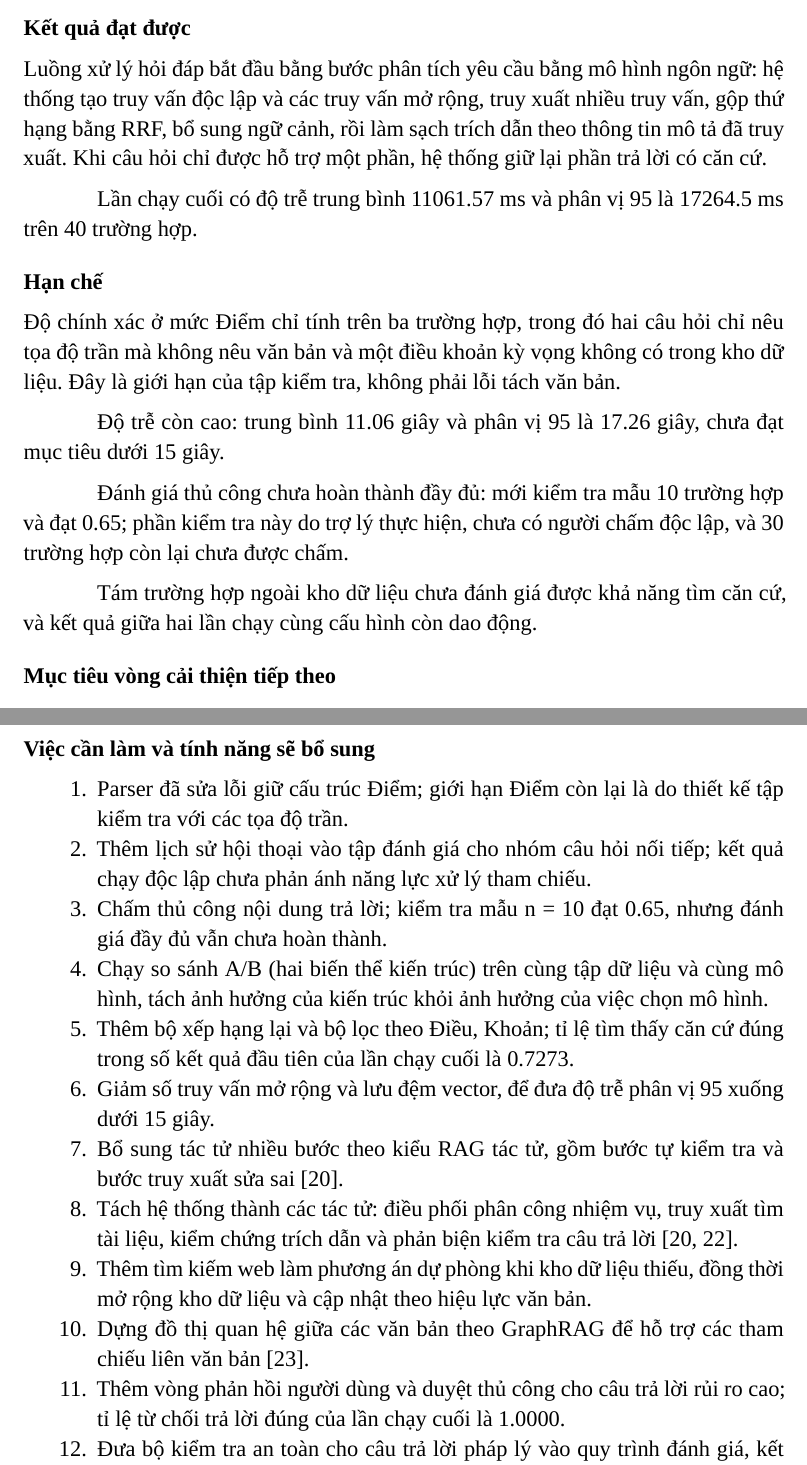
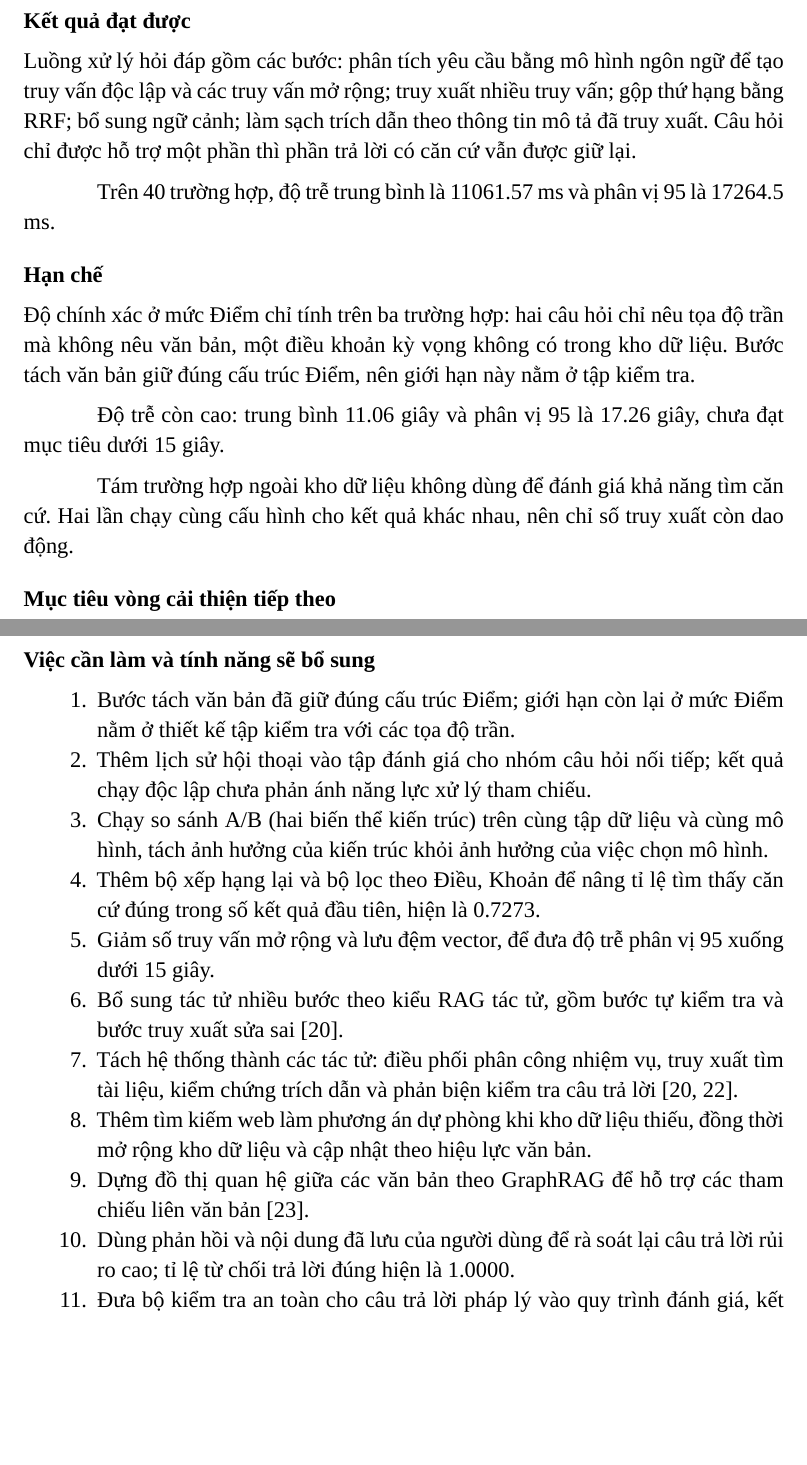
Before and after one commit to PhucTruong-ctrl/vn-traffic-law-RAG, a LaTeX thesis (docs/main.tex): two parts of pages 98 and 99 of 101, joined at a grey line, cut so that both start at the same text, the shorter picture padded with empty space. Compiled offline with XeLaTeX; a missing font is replaced by an installed copy or a similar font.

Commit message:
docs: gỡ nội dung chấm thủ công và làm lại câu chữ phần số liệu đánh giá
- bỏ chấm thủ công khỏi TÓM TẮT, ABSTRACT, Ch1, Ch2, Ch4 và README

- bỏ dòng chỉ số chấm thủ công trong bảng và mục việc cần làm

- vẽ lại ch2_evaluation (bỏ ô Đánh giá thủ công) và ch4_evaluation_report

- nêu tên chỉ số khi so với đường cơ sở, chốt lại các câu ở mục Đánh giá và Hạn chế

- sửa tràn lề hai bảng và dòng bị giãn do tên mô hình dài

```diff
--- a/docs/main.tex
+++ b/docs/main.tex
@@ -2402,8 +2399,6 @@ Trong lần chạy cuối, bộ phân tích yêu cầu và bộ sinh câu trả
     \hline
     Tỉ lệ từ chối trả lời đúng & 1.0000 \\
     \hline
-    Nội dung trả lời chấm thủ công & 0.65 trên mẫu n = 10, do trợ lý thực hiện, chưa có người chấm độc lập \\
-    \hline
   \end{tabularx}
 \end{table}
 
@@ -2434,20 +2429,18 @@ So với các số liệu cũ trong bảng, lần chạy cuối tăng lần lư
 \phantomsection
 \addcontentsline{toc}{section}{Kết quả đạt được}
 
-Luồng xử lý hỏi đáp bắt đầu bằng bước phân tích yêu cầu bằng mô hình ngôn ngữ: hệ thống tạo truy vấn độc lập và các truy vấn mở rộng, truy xuất nhiều truy vấn, gộp thứ hạng bằng RRF, bổ sung ngữ cảnh, rồi làm sạch trích dẫn theo thông tin mô tả đã truy xuất. Khi câu hỏi chỉ được hỗ trợ một phần, hệ thống giữ lại phần trả lời có căn cứ.
-
-Lần chạy cuối có độ trễ trung bình 11061.57 ms và phân vị 95 là 17264.5 ms trên 40 trường hợp.
+Luồng xử lý hỏi đáp gồm các bước: phân tích yêu cầu bằng mô hình ngôn ngữ để tạo truy vấn độc lập và các truy vấn mở rộng; truy xuất nhiều truy vấn; gộp thứ hạng bằng RRF; bổ sung ngữ cảnh; làm sạch trích dẫn theo thông tin mô tả đã truy xuất. Câu hỏi chỉ được hỗ trợ một phần thì phần trả lời có căn cứ vẫn được giữ lại.
+
+Trên 40 trường hợp, độ trễ trung bình là 11061.57 ms và phân vị 95 là 17264.5 ms.
 
 \section*{Hạn chế}
 \phantomsection
 \addcontentsline{toc}{section}{Hạn chế}
-Độ chính xác ở mức Điểm chỉ tính trên ba trường hợp, trong đó hai câu hỏi chỉ nêu tọa độ trần mà không nêu văn bản và một điều khoản kỳ vọng không có trong kho dữ liệu. Đây là giới hạn của tập kiểm tra, không phải lỗi tách văn bản.
+Độ chính xác ở mức Điểm chỉ tính trên ba trường hợp: hai câu hỏi chỉ nêu tọa độ trần mà không nêu văn bản, một điều khoản kỳ vọng không có trong kho dữ liệu. Bước tách văn bản giữ đúng cấu trúc Điểm, nên giới hạn này nằm ở tập kiểm tra.
 
 Độ trễ còn cao: trung bình 11.06 giây và phân vị 95 là 17.26 giây, chưa đạt mục tiêu dưới 15 giây.
 
-Đánh giá thủ công chưa hoàn thành đầy đủ: mới kiểm tra mẫu 10 trường hợp và đạt 0.65; phần kiểm tra này do trợ lý thực hiện, chưa có người chấm độc lập, và 30 trường hợp còn lại chưa được chấm.
-
-Tám trường hợp ngoài kho dữ liệu chưa đánh giá được khả năng tìm căn cứ, và kết quả giữa hai lần chạy cùng cấu hình còn dao động.
+Tám trường hợp ngoài kho dữ liệu không dùng để đánh giá khả năng tìm căn cứ. Hai lần chạy cùng cấu hình cho kết quả khác nhau, nên chỉ số truy xuất còn dao động.
 
 \section*{Mục tiêu vòng cải thiện tiếp theo}
 \phantomsection
@@ -2480,17 +2473,16 @@ Tám trường hợp ngoài kho dữ liệu chưa đánh giá được khả nă
 
 \section*{Việc cần làm và tính năng sẽ bổ sung}
 \begin{enumerate}
-  \item Parser đã sửa lỗi giữ cấu trúc Điểm; giới hạn Điểm còn lại là do thiết kế tập kiểm tra với các tọa độ trần.
+  \item Bước tách văn bản đã giữ đúng cấu trúc Điểm; giới hạn còn lại ở mức Điểm nằm ở thiết kế tập kiểm tra với các tọa độ trần.
   \item Thêm lịch sử hội thoại vào tập đánh giá cho nhóm câu hỏi nối tiếp; kết quả chạy độc lập chưa phản ánh năng lực xử lý tham chiếu.
-  \item Chấm thủ công nội dung trả lời; kiểm tra mẫu n = 10 đạt 0.65, nhưng đánh giá đầy đủ vẫn chưa hoàn thành.
   \item Chạy so sánh A/B (hai biến thể kiến trúc) trên cùng tập dữ liệu và cùng mô hình, tách ảnh hưởng của kiến trúc khỏi ảnh hưởng của việc chọn mô hình.
-  \item Thêm bộ xếp hạng lại và bộ lọc theo Điều, Khoản; tỉ lệ tìm thấy căn cứ đúng trong số kết quả đầu tiên của lần chạy cuối là 0.7273.
+  \item Thêm bộ xếp hạng lại và bộ lọc theo Điều, Khoản để nâng tỉ lệ tìm thấy căn cứ đúng trong số kết quả đầu tiên, hiện là 0.7273.
   \item Giảm số truy vấn mở rộng và lưu đệm vector, để đưa độ trễ phân vị 95 xuống dưới 15 giây.
   \item Bổ sung tác tử nhiều bước theo kiểu RAG tác tử, gồm bước tự kiểm tra và bước truy xuất sửa sai \cite{agentic_rag_survey}.
   \item Tách hệ thống thành các tác tử: điều phối phân công nhiệm vụ, truy xuất tìm tài liệu, kiểm chứng trích dẫn và phản biện kiểm tra câu trả lời \cite{agentic_rag_survey,agentic_legal_challenge}.
   \item Thêm tìm kiếm web làm phương án dự phòng khi kho dữ liệu thiếu, đồng thời mở rộng kho dữ liệu và cập nhật theo hiệu lực văn bản.
   \item Dựng đồ thị quan hệ giữa các văn bản theo GraphRAG để hỗ trợ các tham chiếu liên văn bản \cite{production_rag_2026}.
-  \item Thêm vòng phản hồi người dùng và duyệt thủ công cho câu trả lời rủi ro cao; tỉ lệ từ chối trả lời đúng của lần chạy cuối là 1.0000.
+  \item Dùng phản hồi và nội dung đã lưu của người dùng để rà soát lại câu trả lời rủi ro cao; tỉ lệ từ chối trả lời đúng hiện là 1.0000.
   \item Đưa bộ kiểm tra an toàn cho câu trả lời pháp lý vào quy trình đánh giá, kết hợp các chỉ số RAGAS như tỉ lệ trung thực với nguồn và tỉ lệ bao phủ ngữ cảnh \cite{ragas_metrics}.
 \end{enumerate}
 
```
Also changed, not shown: README.md, docs/diagrams/ch2_evaluation.png, docs/diagrams/ch4_evaluation_report.png, docs/main.tex (23 more changed lines), 4 other files.
